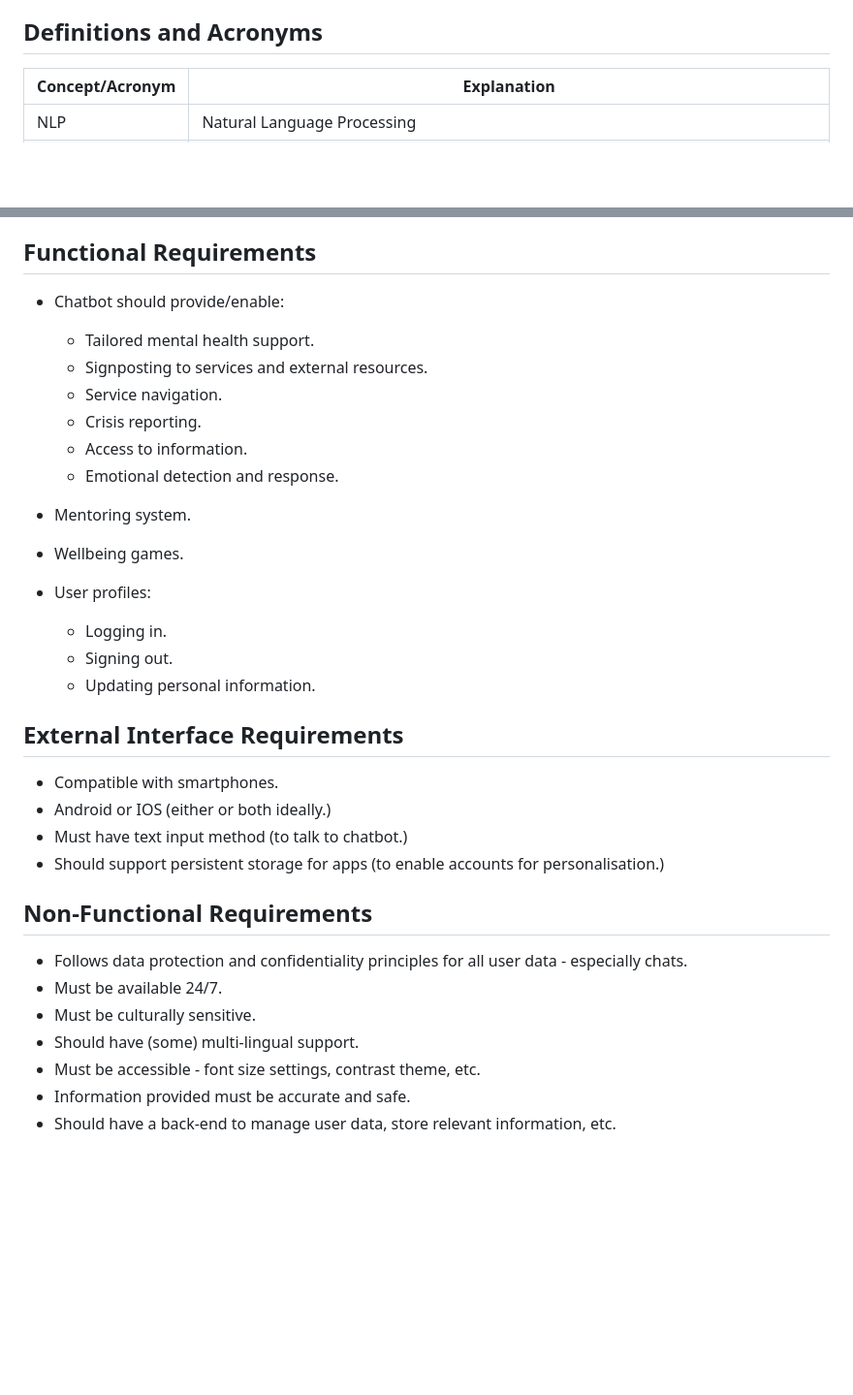
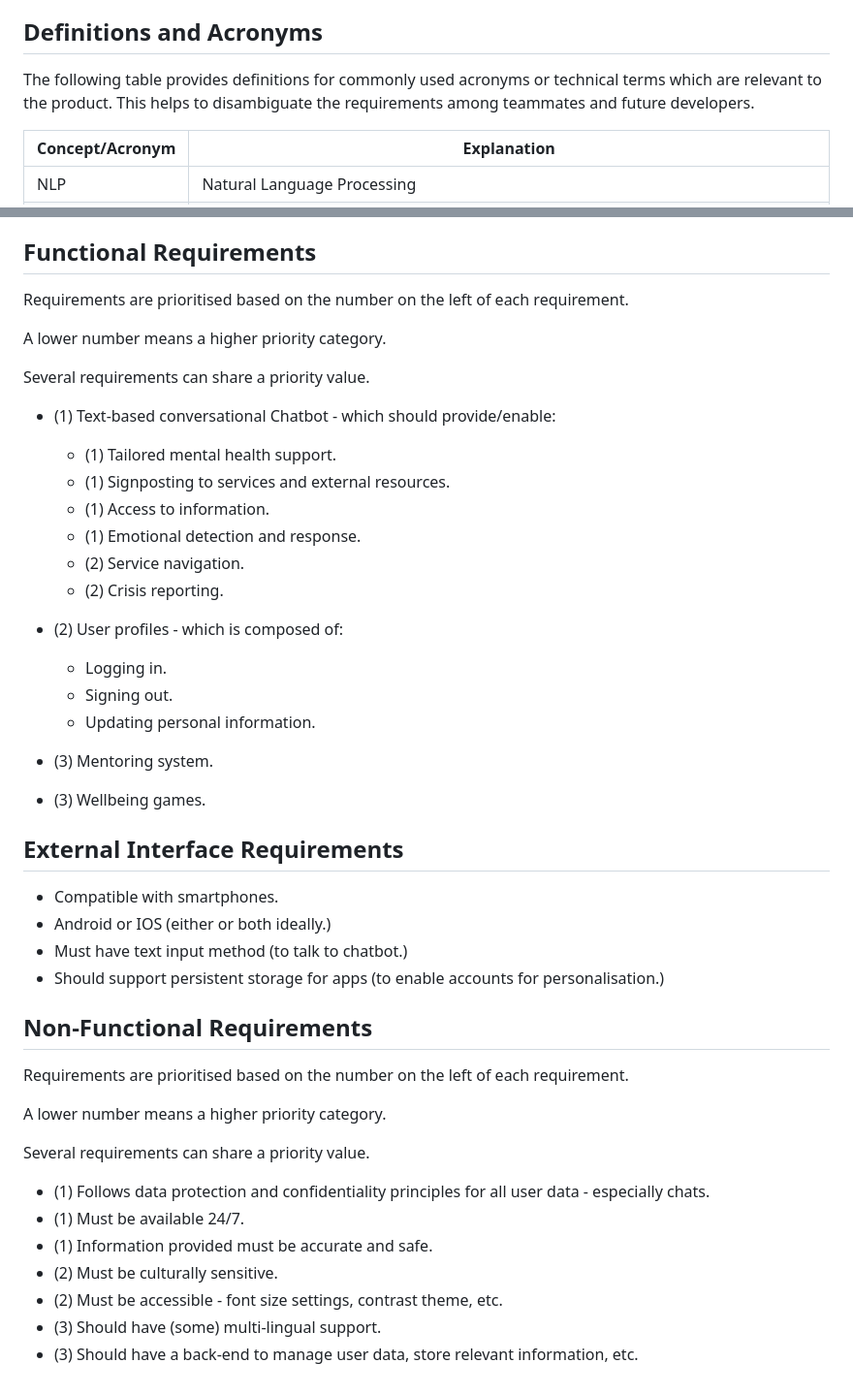
Before and after one commit to jamesdeal89/UniCare, a Markdown page: docs/Requirements.md, 2 parts joined by grey strips. Shown at 97% size. GitHub-like rendering; blank space fills up the shorter version.

Commit message:
prioritised requirements

```diff
--- a/docs/Requirements.md
+++ b/docs/Requirements.md
@@ -50,6 +50,9 @@ This is reflected in the updated brief which focuses more on the ___gamification
 
 ## Definitions and Acronyms
 
+The following table provides definitions for commonly used acronyms or technical terms which are relevant to the product.
+This helps to disambiguate the requirements among teammates and future developers.
+
 |Concept/Acronym|Explanation|
 |---------------|-----------|
 |NLP|Natural Language Processing|
@@ -87,21 +90,27 @@ Tertiary:
 
 ## Functional Requirements
 
-- Chatbot should provide/enable:
+Requirements are prioritised based on the number on the left of each requirement.
 
-    - Tailored mental health support.
-    - Signposting to services and external resources.
-    - Service navigation.
-    - Crisis reporting.
-    - Access to information.
-    - Emotional detection and response.
+A lower number means a higher priority category.
 
-- Mentoring system.
-- Wellbeing games.
-- User profiles:
+Several requirements can share a priority value.
+
+- (1) Text-based conversational Chatbot - which should provide/enable:
+
+    - (1) Tailored mental health support.
+    - (1) Signposting to services and external resources.
+    - (1) Access to information.
+    - (1) Emotional detection and response.
+    - (2) Service navigation.
+    - (2) Crisis reporting.
+
+- (2) User profiles - which is composed of:
     - Logging in.
     - Signing out.
     - Updating personal information.
+- (3) Mentoring system.
+- (3) Wellbeing games.
 
 ## External Interface Requirements
 
@@ -112,10 +121,16 @@ Tertiary:
 
 ## Non-Functional Requirements
 
-- Follows data protection and confidentiality principles for all user data - especially chats.
-- Must be available 24/7.
-- Must be culturally sensitive.
-- Should have (some) multi-lingual support.
-- Must be accessible - font size settings, contrast theme, etc.
-- Information provided must be accurate and safe.
-- Should have a back-end to manage user data, store relevant information, etc.
+Requirements are prioritised based on the number on the left of each requirement.
+
+A lower number means a higher priority category.
+
+Several requirements can share a priority value.
+
+- (1) Follows data protection and confidentiality principles for all user data - especially chats.
+- (1) Must be available 24/7.
+- (1) Information provided must be accurate and safe.
+- (2) Must be culturally sensitive.
+- (2) Must be accessible - font size settings, contrast theme, etc.
+- (3) Should have (some) multi-lingual support.
+- (3) Should have a back-end to manage user data, store relevant information, etc.
```
